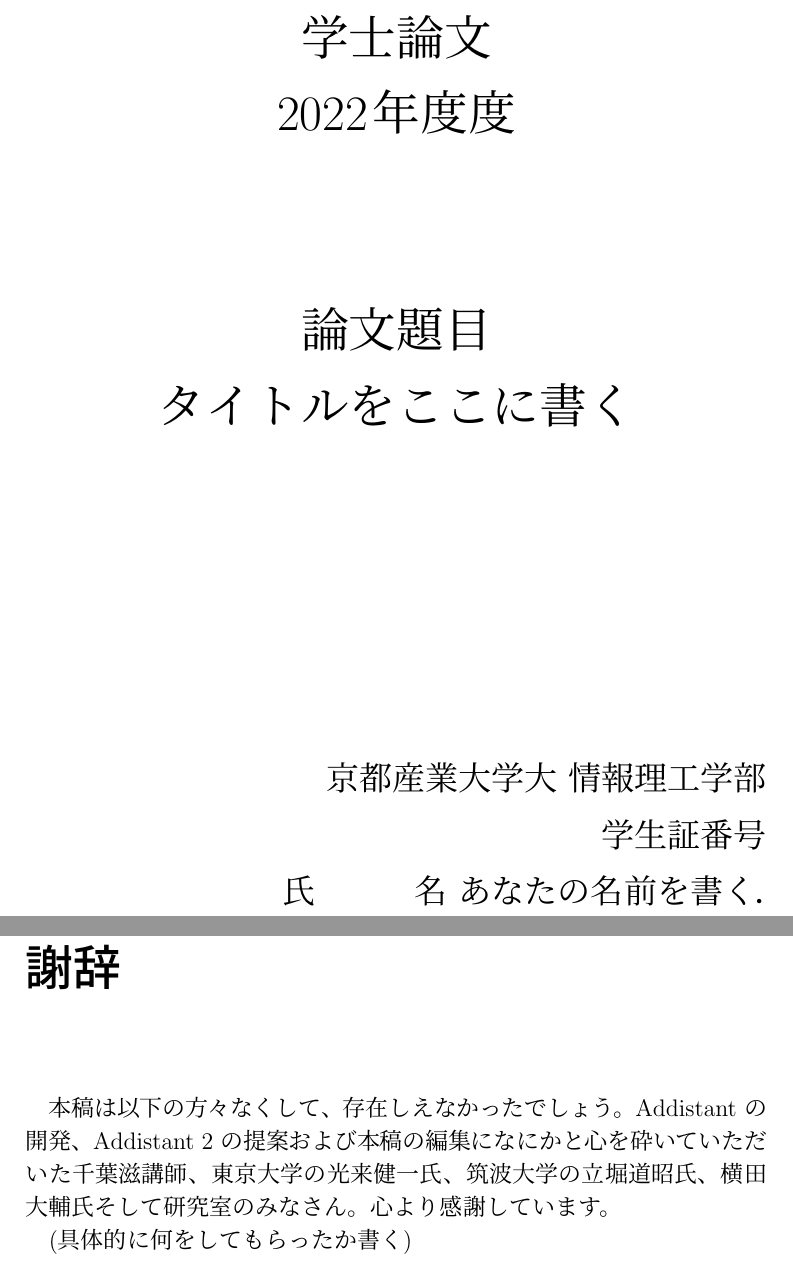
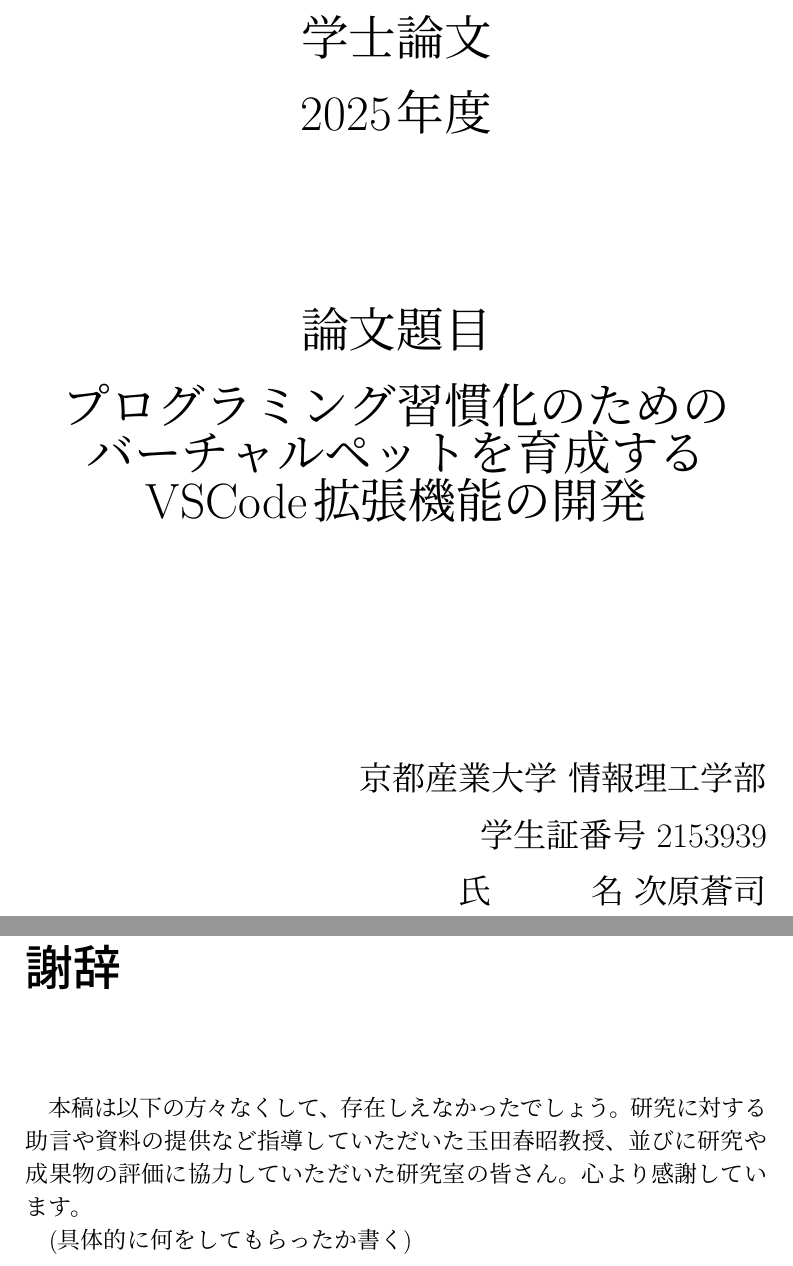
Before and after one commit to tamadalab/2024bthesis_tsugihara, a LaTeX thesis (latex/thesis.tex): two parts of pages 1 and 5 of 25, joined at a grey line, cut so that both start at the same text. Compiled offline with pLaTeX and dvipdfmx.

Commit message:
卒論執筆の下準備

```diff
--- a/latex/thesis.tex
+++ b/latex/thesis.tex
@@ -15,7 +15,7 @@
 % 題目
 % 適当に改行（\\）で区切って見やすくする
 \title{%
-  タイトルをここに書く
+  プログラミング習慣化のためのバーチャルペットを育成するVSCode拡張機能の開発
 }
 
 % 学位(学部と大学院で変更)
@@ -24,27 +24,27 @@
 
 % 名前
 \author{%
-  あなたの名前を書く．
+  次原蒼司
 }
 
 % 提出日
-\date{2023年2月7日}
+\date{2024年2月7日}
 
 % 卒業年度
-\schoolyear{2022年度}
+\schoolyear{2025年}
 
 % 所属(学部と大学院で変更)
 % \department{京都産業大学 コンピュータ理工学部 コンピュータサイエンス学科}
 % \department{京都産業大学 コンピュータ理工学部 ネットワークメディア学科}
 % \department{京都産業大学 コンピュータ理工学部 インテリジェントシステム学科}
-\department{京都産業大学大 情報理工学部}
+\department{京都産業大学 情報理工学部}
 % \department{京都産業大学大学院 先端情報学専攻}
 
 % 学籍番号
-\stnumber{}
+\stnumber{2153939}
 
 % 指導教員(教官ではなくなった...)
-\supervisor{指導 教員}
+\supervisor{玉田 春昭}
 
 \pagenumbering{roman}  %% ページ番号をローマ数字にする
 
@@ -68,9 +68,8 @@
 \begin{acknowledgments}
 % ちょっとくだけすぎかも
 本稿は以下の方々なくして、存在しえなかったでしょう。
-Addistant の開発、Addistant 2 の提案および本稿の編集になにかと心を砕いて
-いただいた千葉滋講師、東京大学の光来健一氏、筑波大学の立堀道昭氏、横田
-大輔氏そして研究室のみなさん。
+研究に対する助言や資料の提供など指導していただいた玉田春昭教授、
+並びに研究や成果物の評価に協力していただいた研究室の皆さん。
 心より感謝しています。
 
 (具体的に何をしてもらったか書く)
```
Also changed, not shown: README.md, 1 other file.
